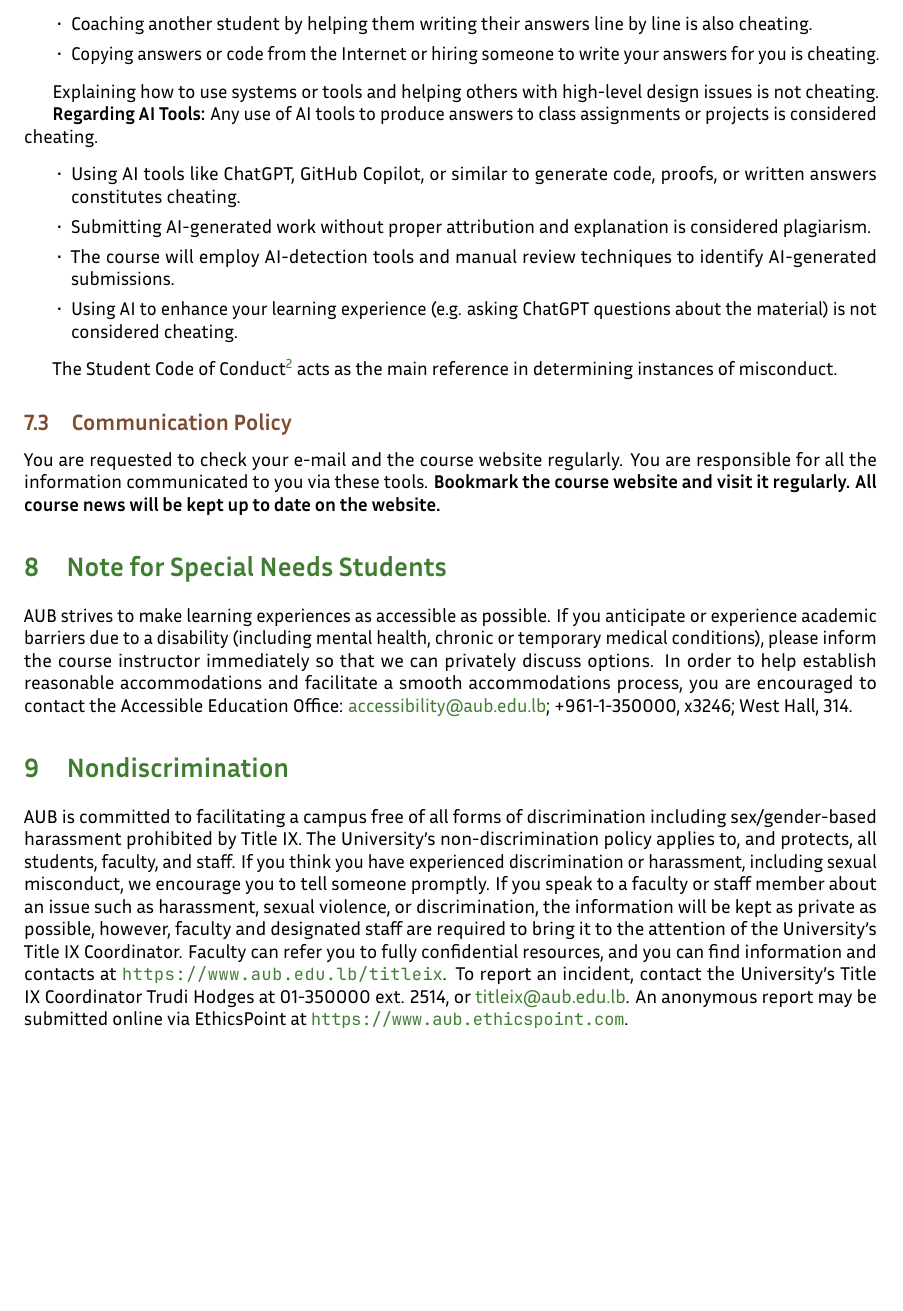
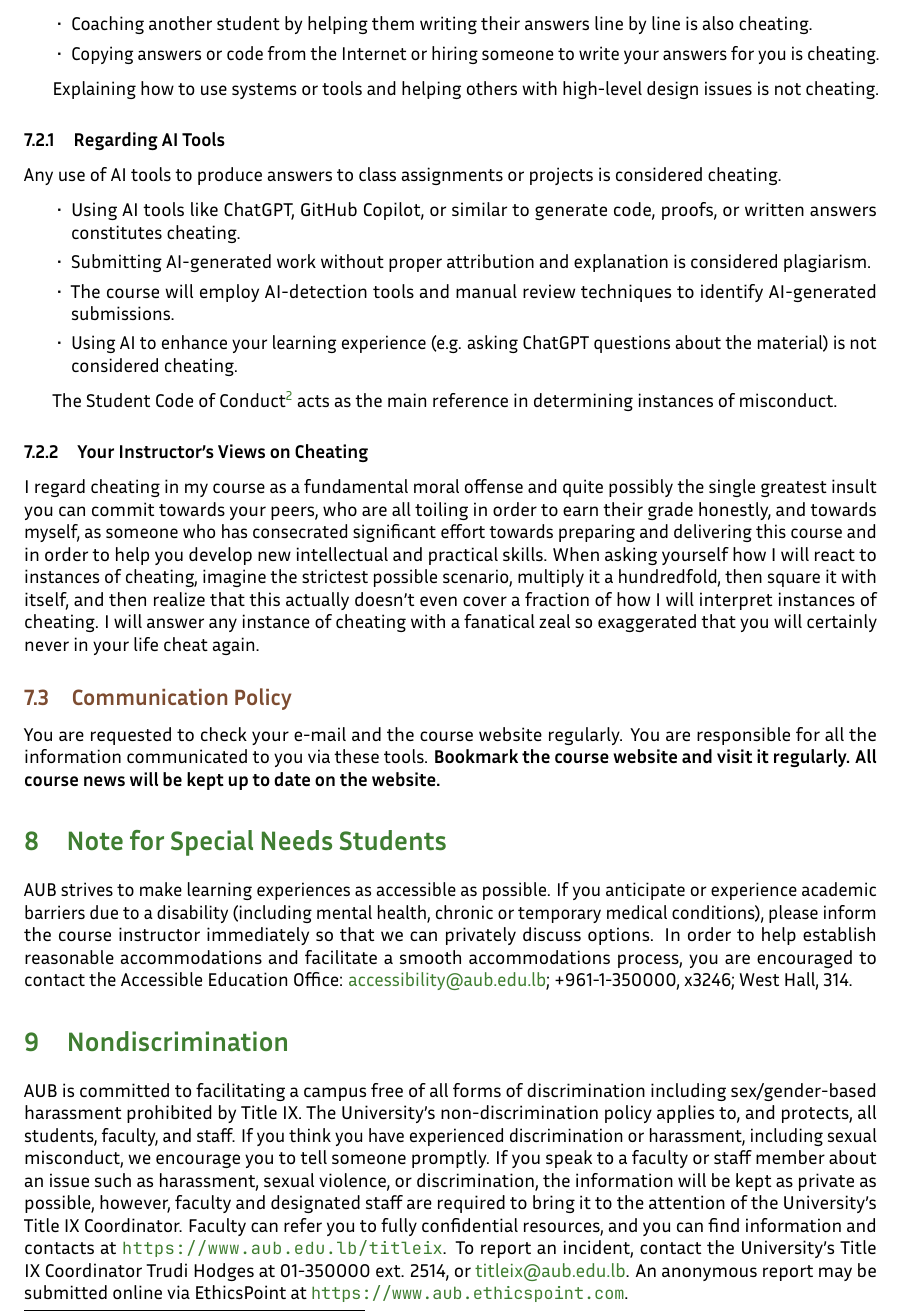
Before and after one commit to nadimkobeissi/appliedcryptography, a LaTeX problem sheet (syllabus/syllabus.tex): part of page 6 of 6, cut so that both start at the same text. Compiled offline with LuaLaTeX; a missing font is replaced by an installed copy or a similar font.

Commit message:
Syllabus: minor clarification

```diff
--- a/syllabus/syllabus.tex
+++ b/syllabus/syllabus.tex
@@ -171,7 +171,8 @@ This course has a strict \textbf{zero tolerance policy for cheating}. Any instan
 
 Explaining how to use systems or tools and helping others with high-level design issues is not cheating.
 
-\textbf{Regarding AI Tools:} Any use of AI tools to produce answers to class assignments or projects is considered cheating.
+\subsubsection{Regarding AI Tools}
+Any use of AI tools to produce answers to class assignments or projects is considered cheating.
 \begin{itemize}
 	\item Using AI tools like ChatGPT, GitHub Copilot, or similar to generate code, proofs, or written answers constitutes cheating.
 	\item Submitting AI-generated work without proper attribution and explanation is considered plagiarism.
@@ -180,6 +181,9 @@ Explaining how to use systems or tools and helping others with high-level design
 \end{itemize}
 
 The Student Code of Conduct\footnote{\urlcodeofconduct} acts as the main reference in determining instances of misconduct.
+
+\subsubsection{Your Instructor's Views on Cheating}
+I regard cheating in my course as a fundamental moral offense and quite possibly the single greatest insult you can commit towards your peers, who are all toiling in order to earn their grade honestly, and towards myself, as someone who has consecrated significant effort towards preparing and delivering this course and in order to help you develop new intellectual and practical skills. When asking yourself how I will react to instances of cheating, imagine the strictest possible scenario, multiply it a hundredfold, then square it with itself, and then realize that this actually doesn't even cover a fraction of how I will interpret instances of cheating. I will answer any instance of cheating with a fanatical zeal so exaggerated that you will certainly never in your life cheat again.
 
 \subsection{Communication Policy}
 You are requested to check your e-mail and the course website regularly. You are responsible for all the information communicated to you via these tools. \textbf{Bookmark the course website and visit it regularly. All course news will be kept up to date on the website.}
```
